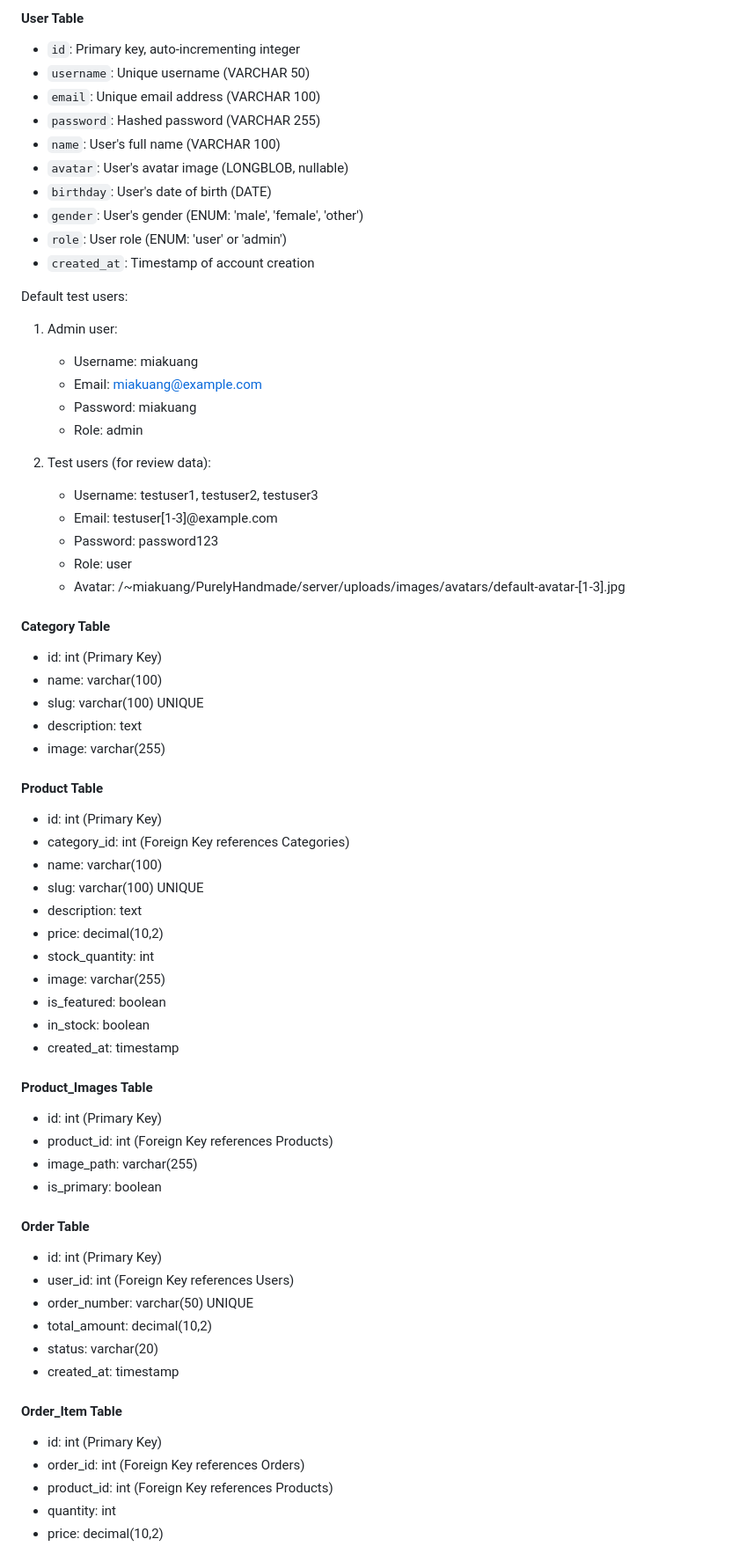
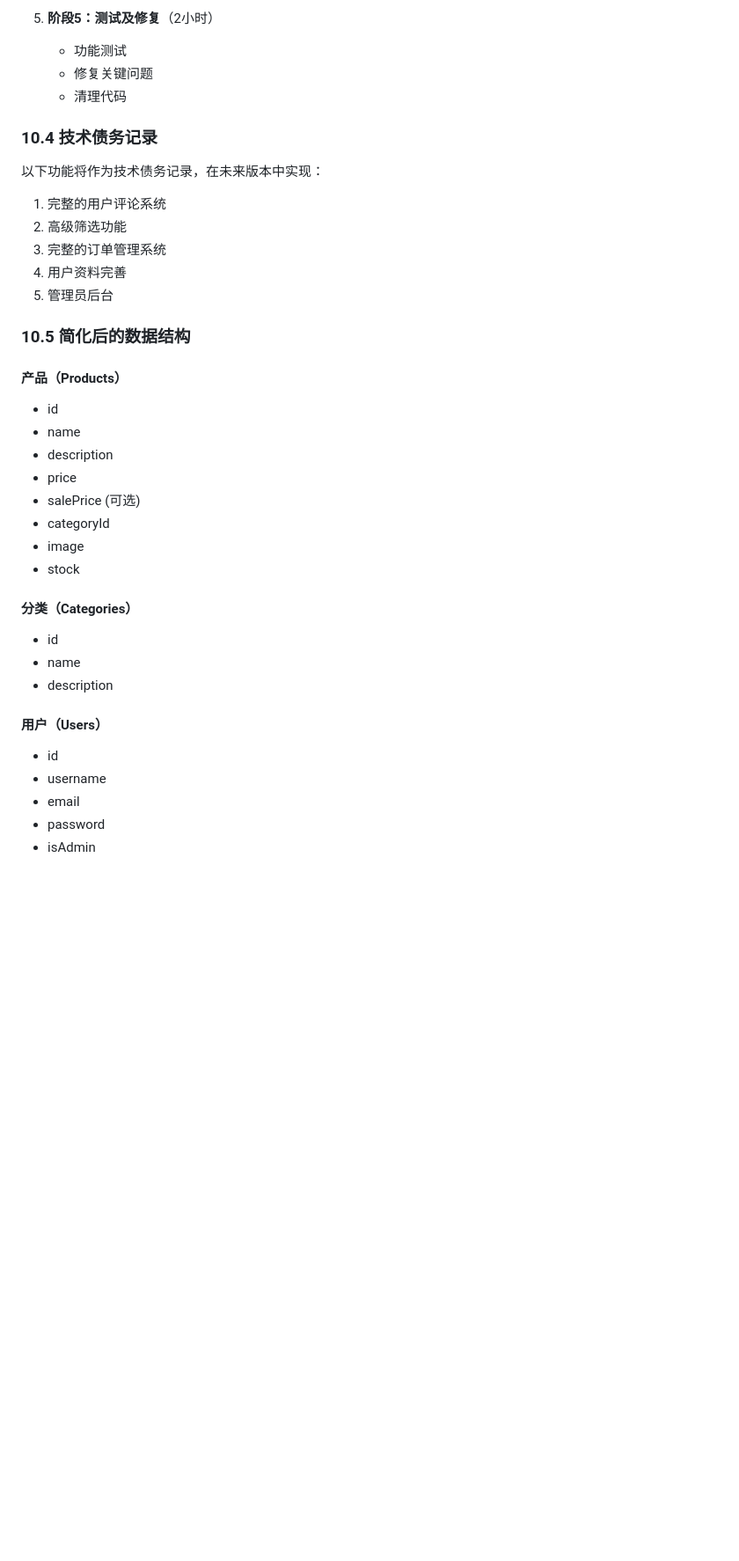
Before and after one commit to miakwong/PurelyHandmade-milestone4, a Markdown page: docs/technical_documentation.md, the part around the change printed below. Shown: that part at 88% size. Rendered like a GitHub page; blank space fills up the shorter version.

```diff
--- a/docs/technical_documentation.md
+++ b/docs/technical_documentation.md
@@ -797,68 +797,40 @@ This documentation provides a blueprint for implementing a simple but functional
 
-#### User Table
-- `id`: Primary key, auto-incrementing integer
-- `username`: Unique username (VARCHAR 50)
-- `email`: Unique email address (VARCHAR 100)
-- `password`: Hashed password (VARCHAR 255)
-- `name`: User's full name (VARCHAR 100)
-- `avatar`: User's avatar image (LONGBLOB, nullable)
-- `birthday`: User's date of birth (DATE)
-- `gender`: User's gender (ENUM: 'male', 'female', 'other')
-- `role`: User role (ENUM: 'user' or 'admin')
-- `created_at`: Timestamp of account creation
+5. **阶段5：测试及修复**（2小时）
+   - 功能测试
+   - 修复关键问题
+   - 清理代码
 
-Default test users:
-1. Admin user:
-   - Username: miakuang
-   - Email: miakuang@example.com
-   - Password: miakuang
-   - Role: admin
+### 10.4 技术债务记录
 
-2. Test users (for review data):
-   - Username: testuser1, testuser2, testuser3
-   - Email: testuser[1-3]@example.com
-   - Password: password123
-   - Role: user
-   - Avatar: /~miakuang/PurelyHandmade/server/uploads/images/avatars/default-avatar-[1-3].jpg
+以下功能将作为技术债务记录，在未来版本中实现：
 
-#### Category Table
-- id: int (Primary Key)
-- name: varchar(100)
-- slug: varchar(100) UNIQUE
-- description: text
-- image: varchar(255)
+1. 完整的用户评论系统
+2. 高级筛选功能
+3. 完整的订单管理系统
+4. 用户资料完善
+5. 管理员后台
 
-#### Product Table
-- id: int (Primary Key)
-- category_id: int (Foreign Key references Categories)
-- name: varchar(100)
-- slug: varchar(100) UNIQUE
-- description: text
-- price: decimal(10,2)
-- stock_quantity: int
-- image: varchar(255)
-- is_featured: boolean
-- in_stock: boolean
-- created_at: timestamp
+### 10.5 简化后的数据结构
 
-#### Product_Images Table
-- id: int (Primary Key)
-- product_id: int (Foreign Key references Products)
-- image_path: varchar(255)
-- is_primary: boolean
+#### 产品（Products）
+- id
+- name
+- description
+- price
+- salePrice (可选)
+- categoryId
+- image
+- stock
 
-#### Order Table
-- id: int (Primary Key)
-- user_id: int (Foreign Key references Users)
-- order_number: varchar(50) UNIQUE
-- total_amount: decimal(10,2)
-- status: varchar(20)
-- created_at: timestamp
+#### 分类（Categories）
+- id
+- name
+- description
 
-#### Order_Item Table
-- id: int (Primary Key)
-- order_id: int (Foreign Key references Orders)
-- product_id: int (Foreign Key references Products)
-- quantity: int
-- price: decimal(10,2)
+#### 用户（Users）
+- id
+- username
+- email
+- password
+- isAdmin
 
```
Also changed, not shown: other parts of docs/technical_documentation.md (+79 -160 lines).
